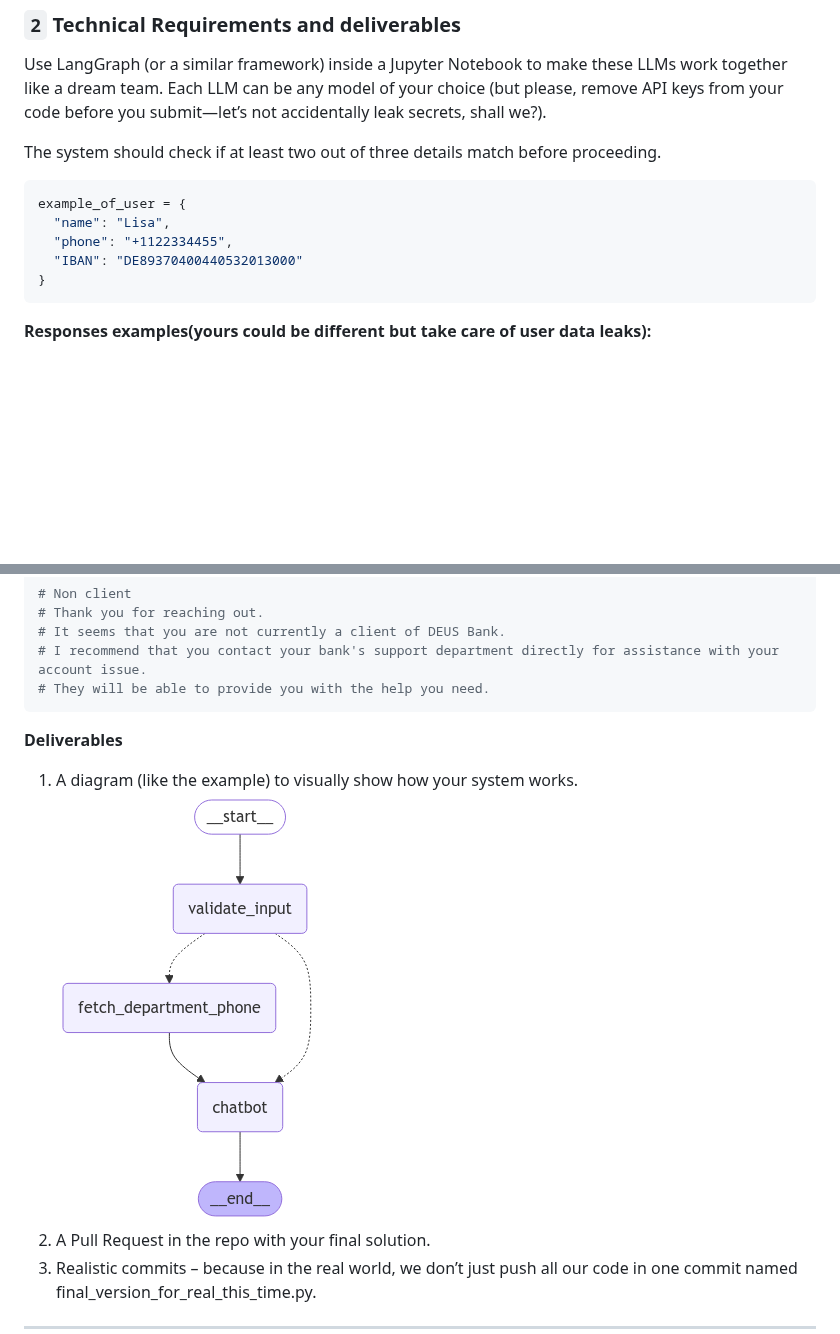
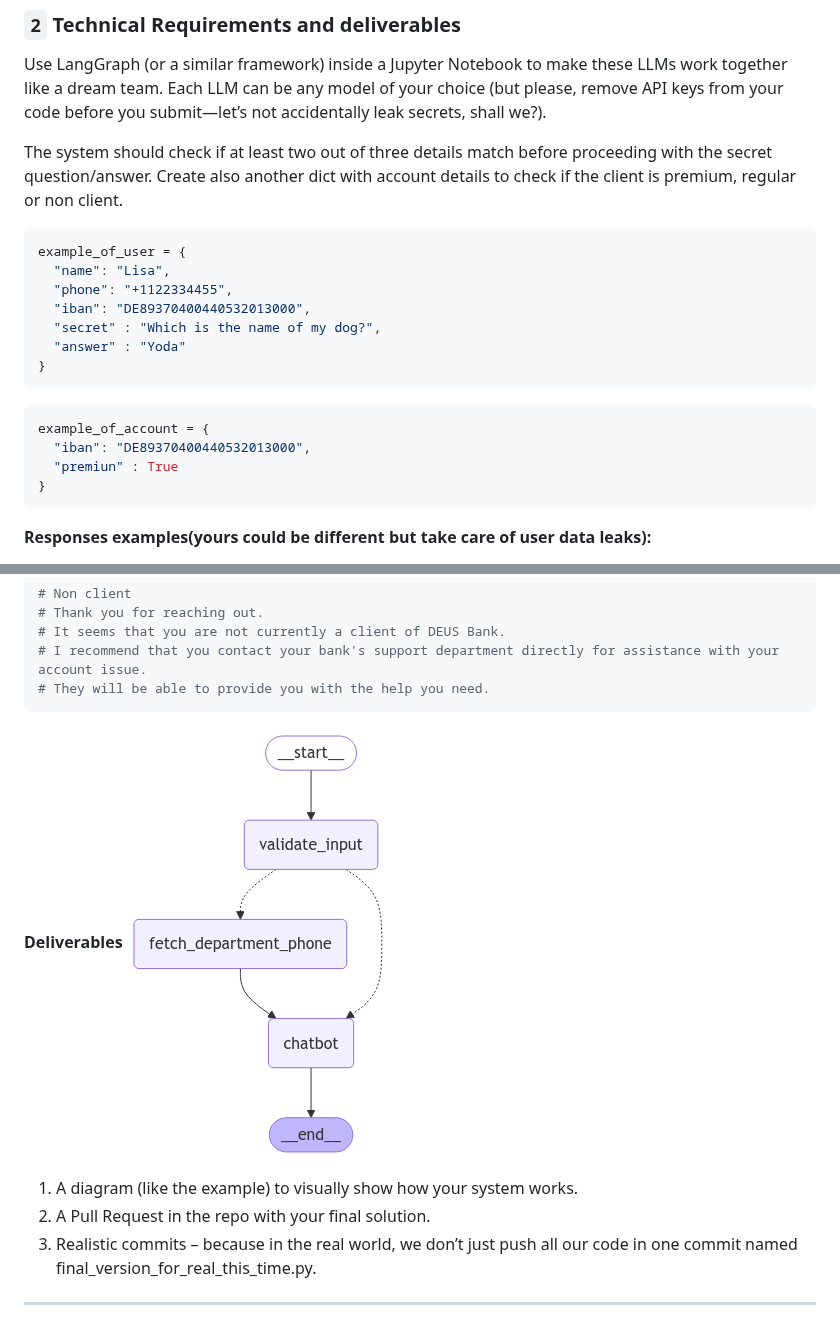
Before and after one commit to VictorBrouwer/ai-eng-challenge, a Markdown page: README.md, 2 parts joined by grey strips. GitHub-like rendering; blank space fills up the shorter version.

Commit message:
Final changes to v1 before review

````diff
--- a/README.md
+++ b/README.md
@@ -33,12 +33,22 @@ Keeps everything safe, professional, and aligned with bank policies—because, y
 Use LangGraph (or a similar framework) inside a Jupyter Notebook to make these LLMs work together like a dream team.
 Each LLM can be any model of your choice (but please, remove API keys from your code before you submit—let’s not accidentally leak secrets, shall we?).
 
-The system should check if at least two out of three details match before proceeding.
+The system should check if at least two out of three details match before proceeding with the secret question/answer. Create also another dict with account details to check if the client is premium, regular or non client.
+
 ```python
 example_of_user = {
   "name": "Lisa",
   "phone": "+1122334455",
-  "IBAN": "DE89370400440532013000"
+  "iban": "DE89370400440532013000",
+  "secret" : "Which is the name of my dog?",
+  "answer" : "Yoda"
+}
+```
+
+```python
+example_of_account = {
+  "iban": "DE89370400440532013000",
+  "premiun" : True
 }
 ```
 **Responses examples(yours could be different but take care of user data leaks):**
@@ -69,8 +79,8 @@ As you can see the phone is not leaked to non clients, premiun ones has differen
 ```
 
 **Deliverables**
+![Graph example](lang-graph.png?raw=true "Graph example")
 1. A diagram (like the example) to visually show how your system works.
-![Graph example](lang-graph.png?raw=true "Graph example")
 2. A Pull Request in the repo with your final solution.
 3. Realistic commits – because in the real world, we don’t just push all our code in one commit named final_version_for_real_this_time.py.
 
````
